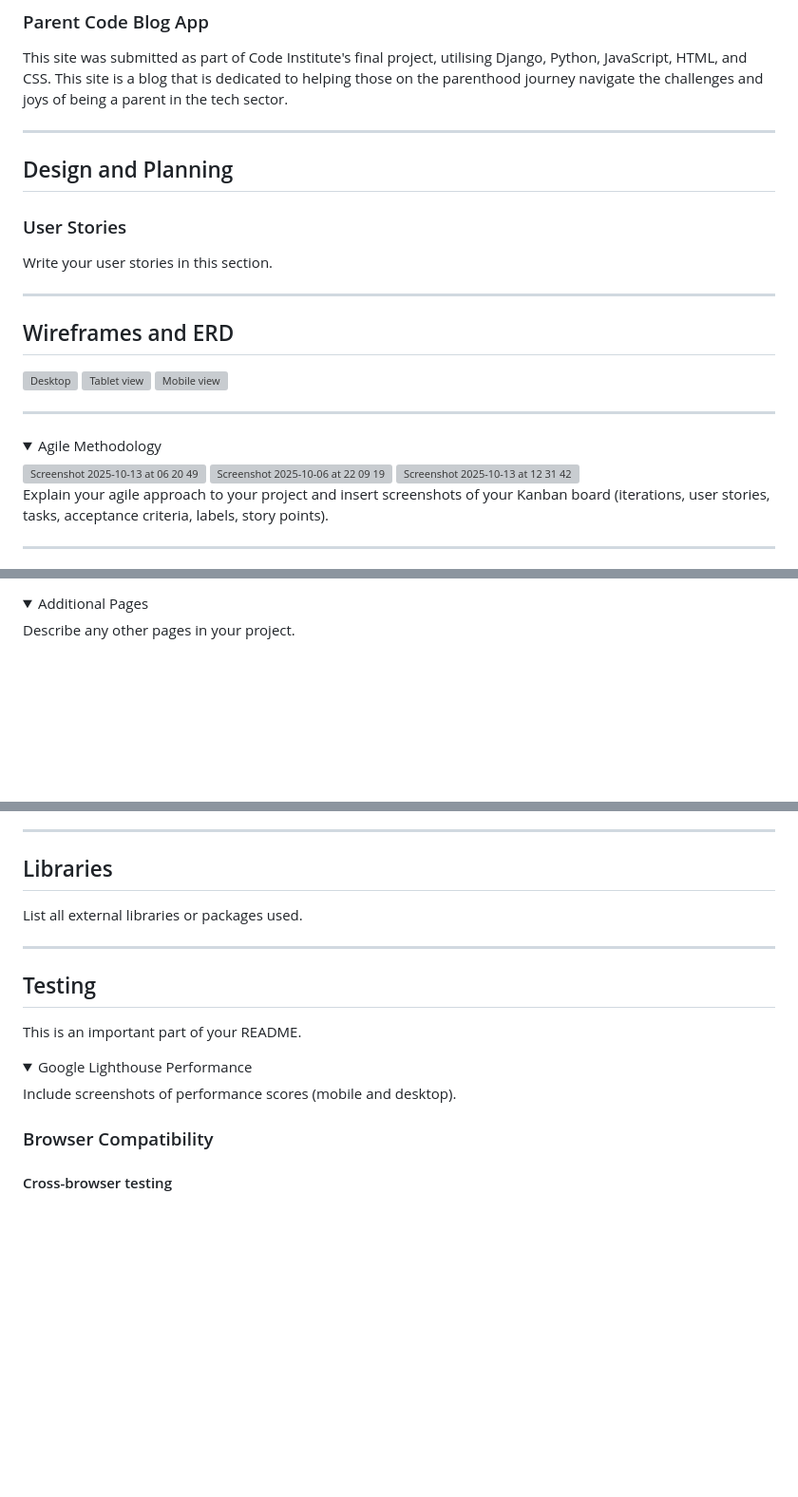
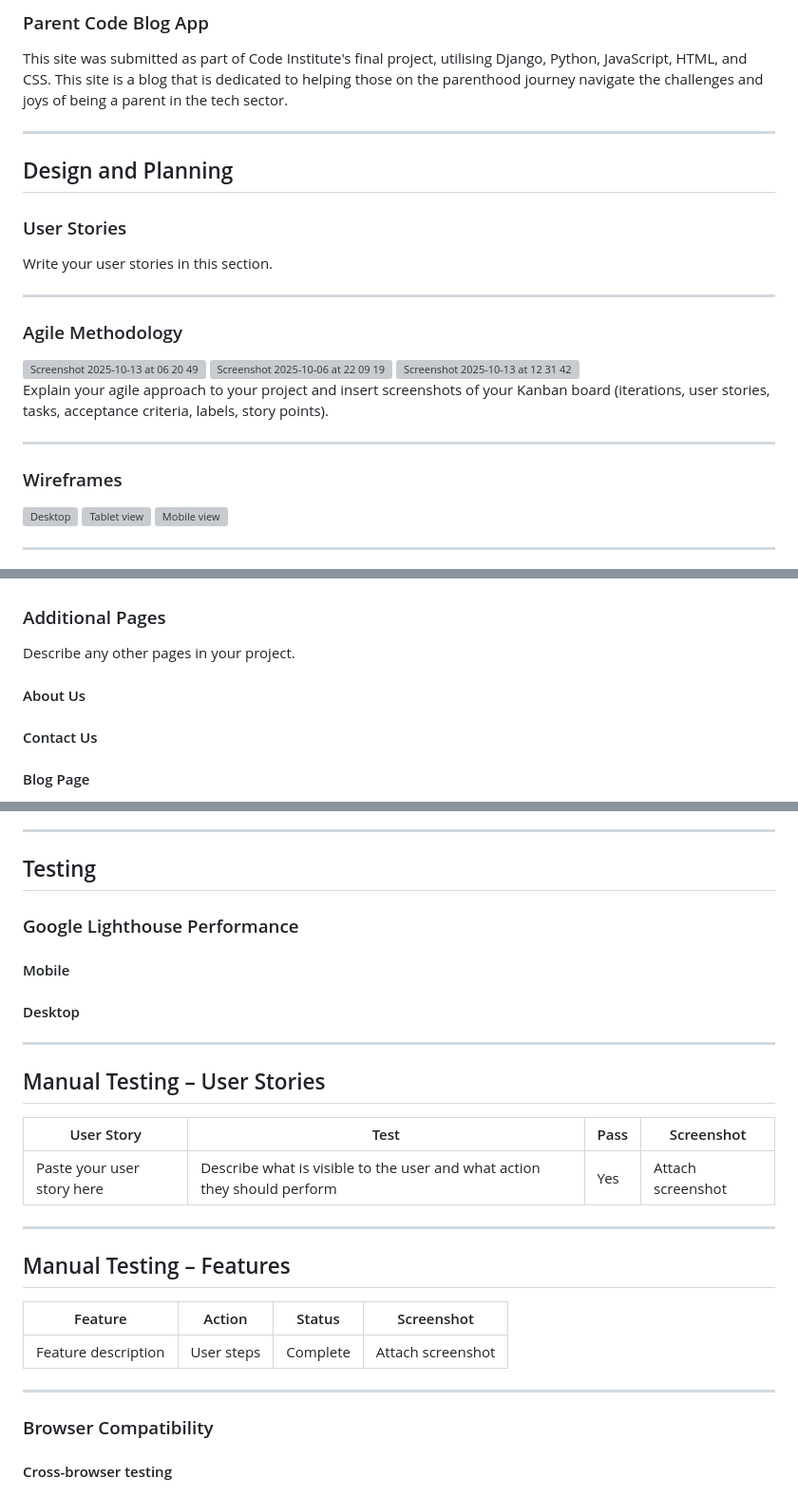
Before and after one commit to Gilberto2025123/parent-code-blog, a Markdown page: README.md, 3 parts joined by grey strips. Shown at 95% size. Drawn GitHub-style; folded sections open; blank space fills up the shorter version; grey boxes are pictures that could not be loaded.

```diff
--- a/README.md
+++ b/README.md
@@ -1,6 +1,8 @@
 ### Parent Code Blog App
 
 This site was submitted as part of Code Institute's final project, utilising Django, Python, JavaScript, HTML, and CSS. This site is a blog that is dedicated to helping those on the parenthood journey navigate the challenges and joys of being a parent in the tech sector.
+
+
 
 ---
 
@@ -11,8 +13,17 @@ This site was submitted as part of Code Institute's final project, utilising Dja
 Write your user stories in this section.
 
 ---
+### Agile Methodology
 
-## Wireframes and ERD
+  <img width="1492" height="799" alt="Screenshot 2025-10-13 at 06 20 49" src="https://github.com/user-attachments/assets/38e53713-e1ae-49d6-a604-3600d9503abb" />
+  <img width="1491" height="805" alt="Screenshot 2025-10-06 at 22 09 19" src="https://github.com/user-attachments/assets/72a58fa4-c4b7-4f35-bc5f-63c3ee19041e" />
+  <img width="1495" height="814" alt="Screenshot 2025-10-13 at 12 31 42" src="https://github.com/user-attachments/assets/a52e3385-d37e-446a-821d-b92748cf67ae" />
+
+  Explain your agile approach to your project and insert screenshots of your Kanban board (iterations, user stories, tasks, acceptance criteria, labels, story points).
+
+---
+
+### Wireframes
 
 <img width="967" height="813" alt="Desktop" src="https://github.com/user-attachments/assets/1a30eab1-27c5-406e-89d0-4913598f06b1" />
 
@@ -20,17 +31,6 @@ Write your user stories in this section.
 
 <img width="436" height="867" alt="Mobile view" src="https://github.com/user-attachments/assets/370c63be-8db8-4c7f-8965-1a64758483d2" />
 
----
-
-<details>
-  <summary>Agile Methodology</summary>
-
-  <img width="1492" height="799" alt="Screenshot 2025-10-13 at 06 20 49" src="https://github.com/user-attachments/assets/38e53713-e1ae-49d6-a604-3600d9503abb" />
-  <img width="1491" height="805" alt="Screenshot 2025-10-06 at 22 09 19" src="https://github.com/user-attachments/assets/72a58fa4-c4b7-4f35-bc5f-63c3ee19041e" />
-  <img width="1495" height="814" alt="Screenshot 2025-10-13 at 12 31 42" src="https://github.com/user-attachments/assets/a52e3385-d37e-446a-821d-b92748cf67ae" />
-
-  Explain your agile approach to your project and insert screenshots of your Kanban board (iterations, user stories, tasks, acceptance criteria, labels, story points).
-</details>
 
 ---
 
@@ -90,7 +77,8 @@ Explain your website’s features such as navigation, pages, links, forms, input
 
-<details>
-  <summary>Additional Pages</summary>
 
-  Describe any other pages in your project.
-</details>
+### Additional Pages
+Describe any other pages in your project.
+#### About Us
+#### Contact Us
+#### Blog Page
 
@@ -151,21 +140,30 @@ Explain your website’s features such as navigation, pages, links, forms, input
 
 ---
 
-## Libraries
+## Testing
 
-List all external libraries or packages used.
+### Google Lighthouse Performance
+
+#### Mobile
+
+#### Desktop
+
+---
+## Manual Testing – User Stories
+
+| User Story | Test | Pass | Screenshot |
+|---|---|---|---|
+| Paste your user story here | Describe what is visible to the user and what action they should perform | Yes | Attach screenshot |
 
 ---
 
-## Testing
+## Manual Testing – Features
 
-This is an important part of your README.
+| Feature | Action | Status | Screenshot |
+|---|---|---|---|
+| Feature description | User steps | Complete | Attach screenshot |
 
-<details>
-  <summary>Google Lighthouse Performance</summary>
-
-  Include screenshots of performance scores (mobile and desktop).
-</details>
+---
 
 ### Browser Compatibility
 
```
Also changed, not shown: other parts of README.md (+27 -60 lines).
